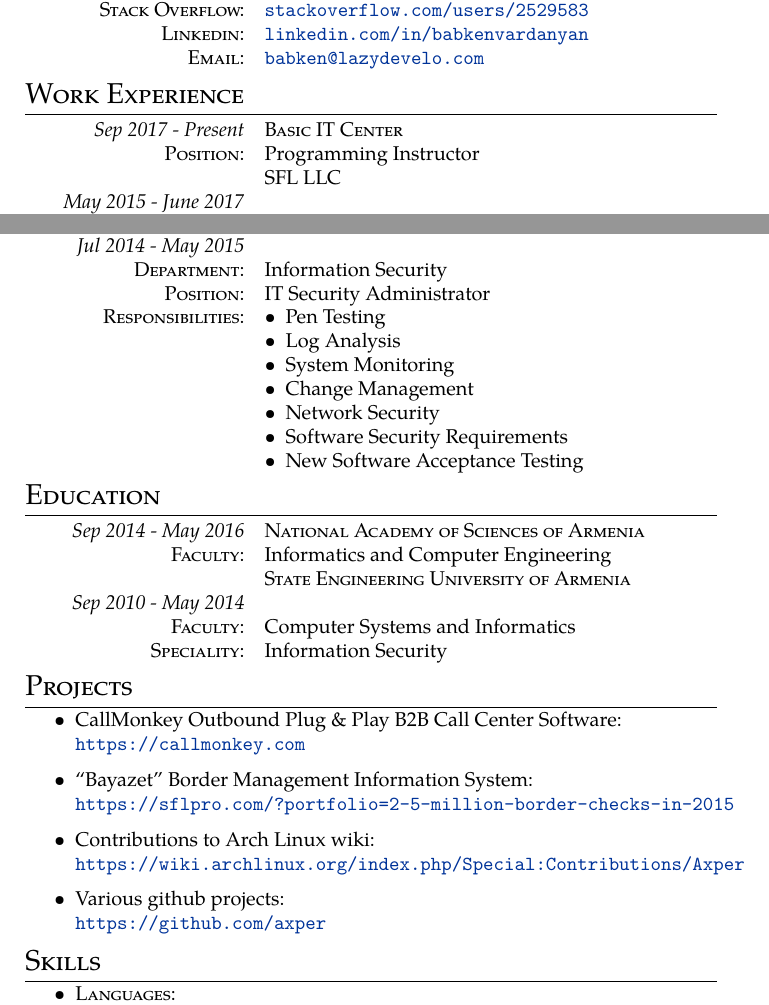
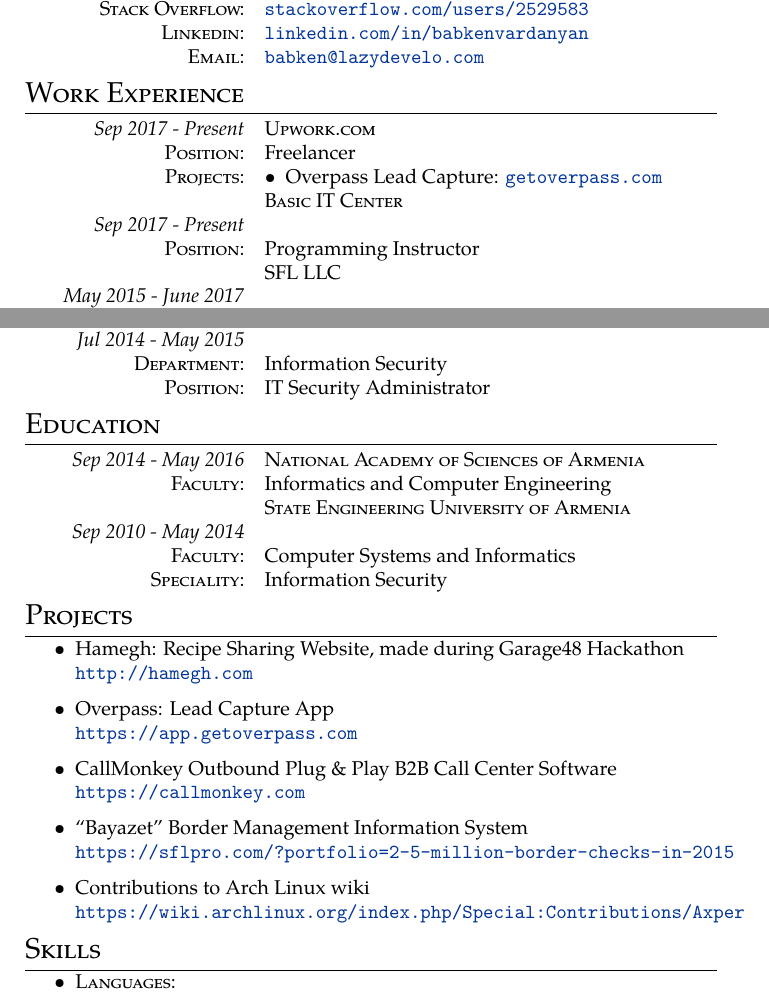
Before and after one commit to axper/cv, a LaTeX document (babken-vardanyan.tex): two parts of page 1 of 2, joined at a grey line, cut so that both start at the same text. Compiled offline with pdfLaTeX.

Commit message:
Added overpass, upwork, and hamegh

```diff
--- a/babken-vardanyan.tex
+++ b/babken-vardanyan.tex
@@ -60,6 +60,16 @@
 
 \section{Work Experience}
 \begin{tabular}{x{105pt} p{200pt}}
+	\textit{Sep 2017 - Present} & \textsc{Upwork.com}\\
+	\textsc{Position}: & Freelancer\\
+	\textsc{Projects}: & {
+		\begin{minipage}[t]{\linewidth}
+			\begin{itemize}[leftmargin=*]
+				\item Overpass Lead Capture: \site{https://app.getoverpass.com}{getoverpass.com}
+			\end{itemize}
+		\end{minipage}
+	}\\
+	\\
 	\textit{Sep 2017 - Present} & \textsc{Basic IT Center}\\
 	\textsc{Position}: & Programming Instructor\\
 	\\
@@ -77,19 +87,19 @@
 	\textit{Jul 2014 - May 2015} & \textsc{Unibank CJSC}\\
 	\textsc{Department}: & Information Security\\
 	\textsc{Position}: & IT Security Administrator\\
-\textsc{Responsibilities}: & {
-	\begin{minipage}[t]{\linewidth}
-		\begin{itemize}[leftmargin=*]
-		\item Pen Testing
-		\item Log Analysis
-		\item System Monitoring
-		\item Change Management
-		\item Network Security
-		\item Software Security Requirements
-		\item New Software Acceptance Testing
-		\end{itemize}
-	\end{minipage}
-}\\
+%	\textsc{Responsibilities}: & {
+%		\begin{minipage}[t]{\linewidth}
+%			\begin{itemize}[leftmargin=*]
+%				\item Pen Testing
+%				\item Log Analysis
+%				\item System Monitoring
+%				\item Change Management
+%				\item Network Security
+%				\item Software Security Requirements
+%				\item New Software Acceptance Testing
+%			\end{itemize}
+%		\end{minipage}
+%	}\\
 \end{tabular}
 
 \section{Education}
@@ -106,14 +116,18 @@
 
 \section{Projects}
 \begin{itemize}
-\item CallMonkey Outbound Plug \& Play B2B Call Center Software:\\
+\item Hamegh: Recipe Sharing Website, made during Garage48 Hackathon\\
+\site{http://hamegh.com}{http://hamegh.com}
+\item Overpass: Lead Capture App\\
+\site{https://app.getoverpass.com}{https://app.getoverpass.com}
+\item CallMonkey Outbound Plug \& Play B2B Call Center Software\\
 \site{https://callmonkey.com}{https://callmonkey.com}
-\item ``Bayazet'' Border Management Information System:\\
+\item ``Bayazet'' Border Management Information System\\
 \site{https://sflpro.com/?portfolio=2-5-million-border-checks-in-2015}{https://sflpro.com/?portfolio=2-5-million-border-checks-in-2015}
-\item Contributions to Arch Linux wiki:\\
+\item Contributions to Arch Linux wiki\\
 \site{https://wiki.archlinux.org/index.php/Special:Contributions/Axper}{https://wiki.archlinux.org/index.php/Special:Contributions/Axper}
-\item Various github projects:\\
-\site{https://github.com/axper}{https://github.com/axper}
+%\item Various github projects\\
+%\site{https://github.com/axper}{https://github.com/axper}
 \end{itemize}
 
 \section{Skills}
```
Also changed, not shown: babken-vardanyan.pdf. Lines whose indentation alone changed are shown as unchanged.
